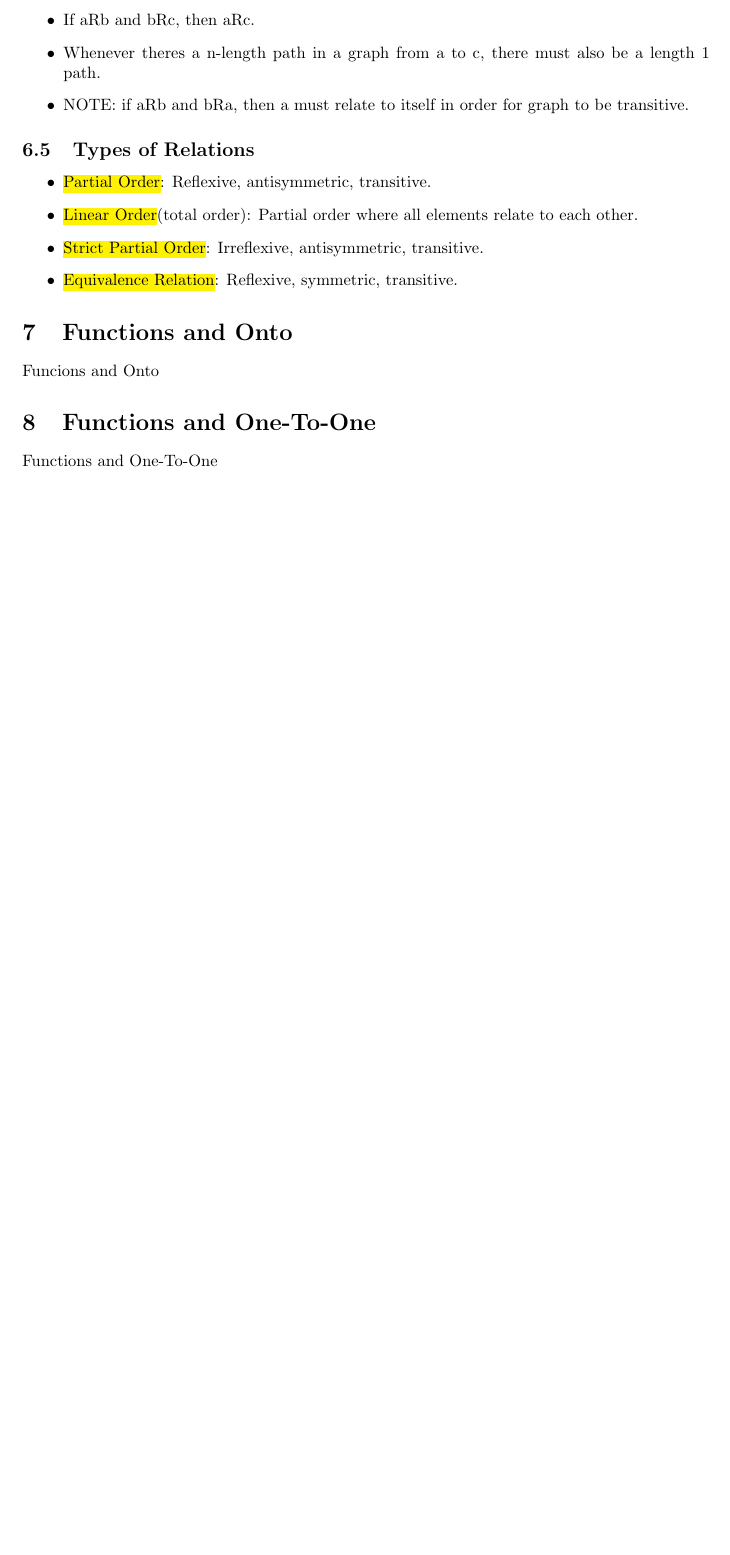
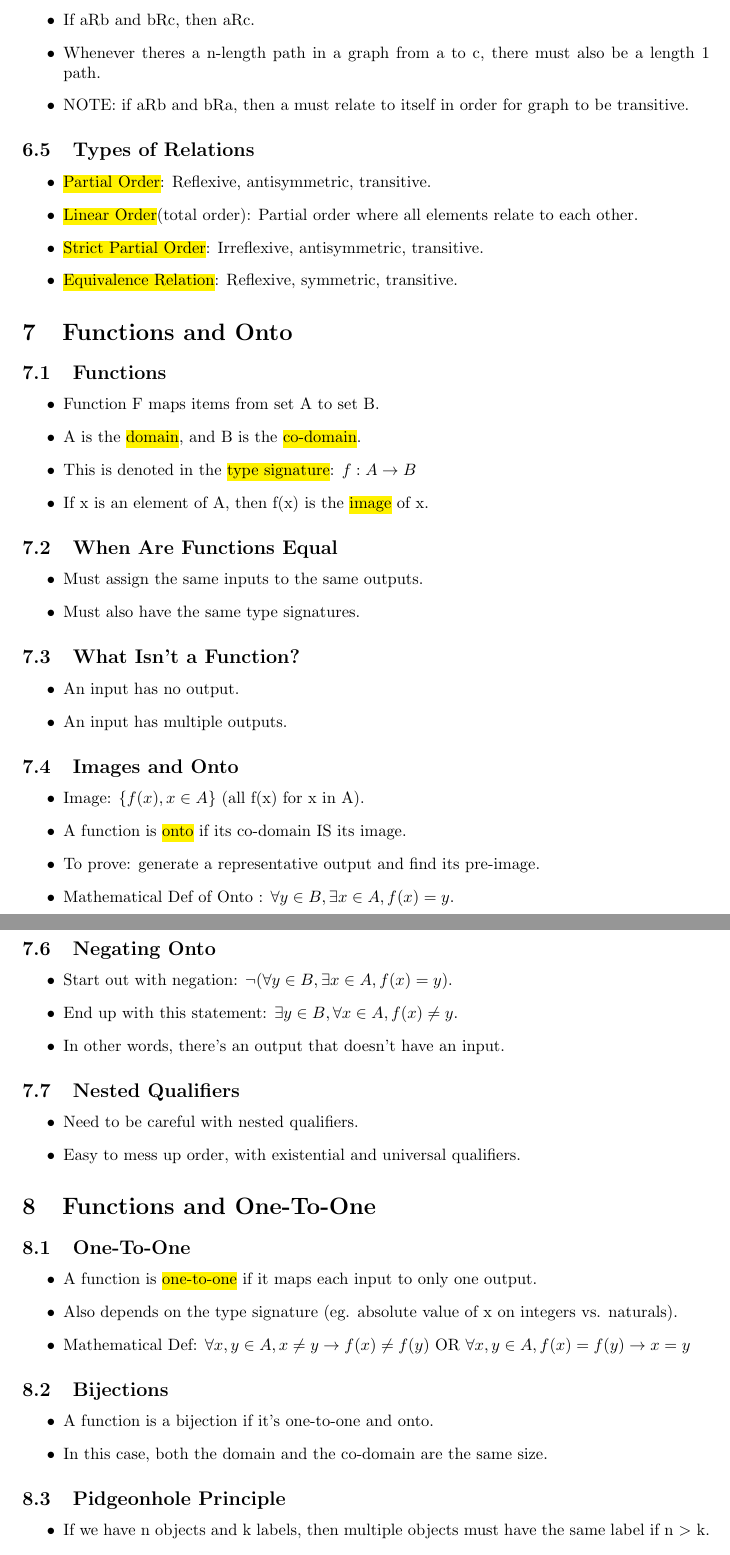
Before and after one commit to AydanPirani/CS173-Notes, a LaTeX document (cs173studyguide.tex, which reads chapters/07functions_pt1.tex, chapters/08functions_pt2.tex): part of page 16 of 19 before the commit and two parts of pages 17 and 18 of 22 after it, the two joined at a grey line, cut so that both start at the same text, the shorter picture padded with empty space. Compiled offline with pdfLaTeX.

Commit message:
Functions

```diff
--- a/chapters/07functions_pt1.tex
+++ b/chapters/07functions_pt1.tex
@@ -1 +1,42 @@
-Funcions and Onto
+\subsection{Functions}
+\begin{itemize}
+    \item Function F maps items from set A to set B.
+    \item A is the \hl{domain}, and B is the \hl{co-domain}.
+    \item This is denoted in the \hl{type signature}: $f:A \rightarrow B$
+    \item If x is an element of A, then f(x) is the \hl{image} of x.
+\end{itemize}
+
+\subsection{When Are Functions Equal}
+\begin{itemize}
+    \item Must assign the same inputs to the same outputs.
+    \item Must also have the same type signatures.
+\end{itemize}
+
+\subsection{What Isn't a Function?}
+\begin{itemize}
+    \item An input has no output.
+    \item An input has multiple outputs.
+\end{itemize}
+
+\subsection{Images and Onto}
+\begin{itemize}
+    \item Image: $\{f(x), x \in A\}$ (all f(x) for x in A).
+    \item A function is \hl{onto} if its co-domain IS its image.
+    \item To prove: generate a representative output and find its pre-image.
+    \item Mathematical Def of Onto : $\forall y \in B, \exists x \in A, f(x) = y$.
+\end{itemize}
+
+\stepcounter{subsection}
+
+\subsection{Negating Onto}
+\begin{itemize}
+    \item Start out with negation: $\neg (\forall y \in B, \exists x \in A, f(x) = y$).
+    \item End up with this statement: $\exists y \in B, \forall x \in A, f(x) \neq y$.
+    \item In other words, there's an output that doesn't have an input.
+\end{itemize}
+
+\subsection{Nested Qualifiers}
+\begin{itemize}
+    \item Need to be careful with nested qualifiers.
+    \item Easy to mess up order, with existential and universal qualifiers.
+\end{itemize}
--- a/chapters/08functions_pt2.tex
+++ b/chapters/08functions_pt2.tex
@@ -1 +1,17 @@
-Functions and One-To-One
+\subsection{One-To-One}
+\begin{itemize}
+    \item A function is \hl{one-to-one} if it maps each input to only one output.
+    \item Also depends on the type signature (eg. absolute value of x on integers vs. naturals).
+    \item Mathematical Def: $\forall x, y \in A, x\neq y \rightarrow f(x) \neq f(y)$ OR $\forall x, y \in A, f(x)=f(y)\rightarrow x=y$
+\end{itemize}
+
+\subsection{Bijections}
+\begin{itemize}
+    \item A function is a bijection if it's one-to-one and onto.
+    \item In this case, both the domain and the co-domain are the same size.
+\end{itemize}
+
+\subsection{Pidgeonhole Principle}
+\begin{itemize}
+    \item If we have n objects and k labels, then multiple objects must have the same label if n $>$ k.
+    \item Often tricky to implement, but useful when it comes to "packaging".
```
Also changed, not shown: cs173studyguide.pdf, chapters/08functions_pt2.tex (7 more changed lines).
